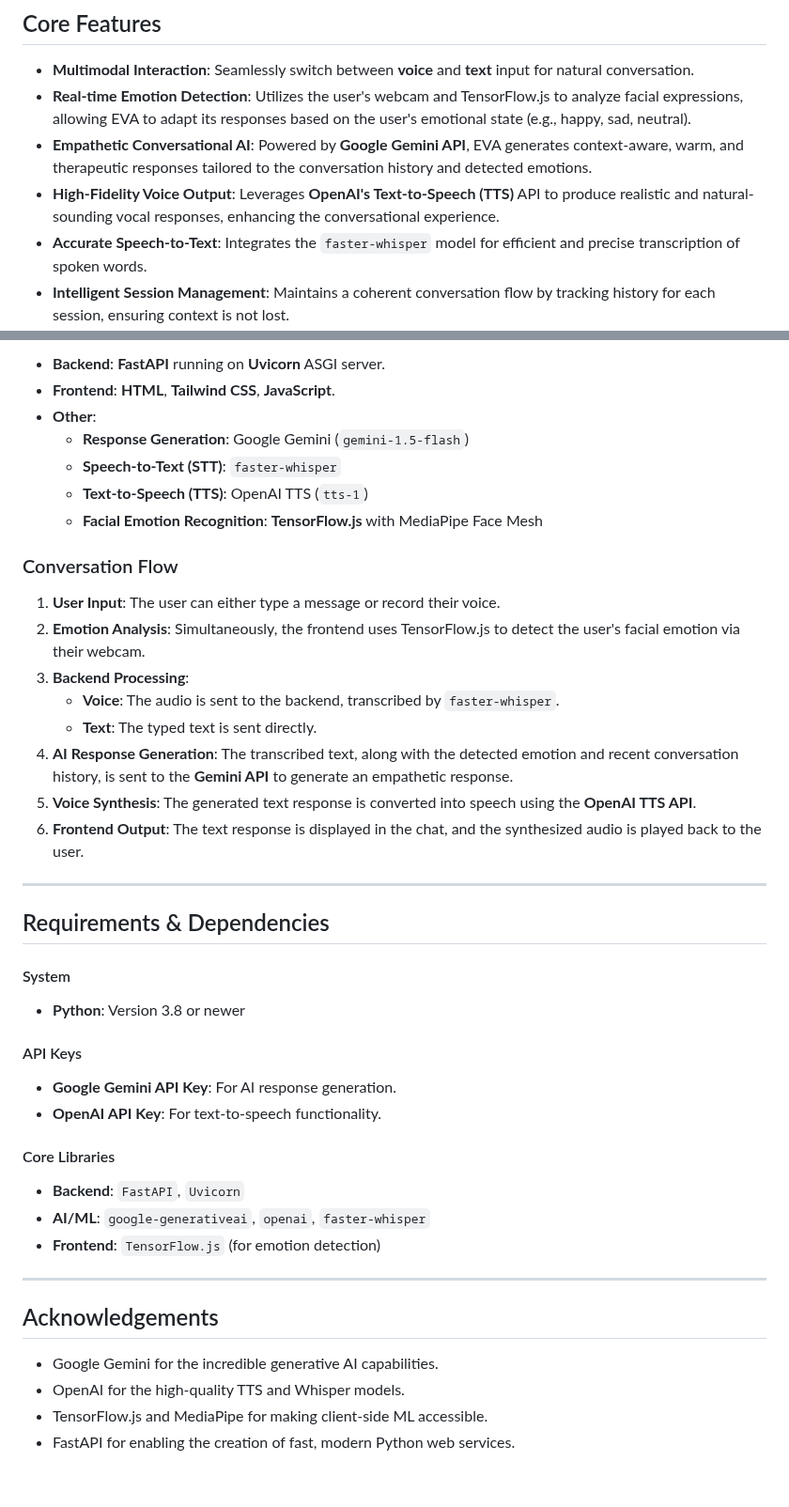
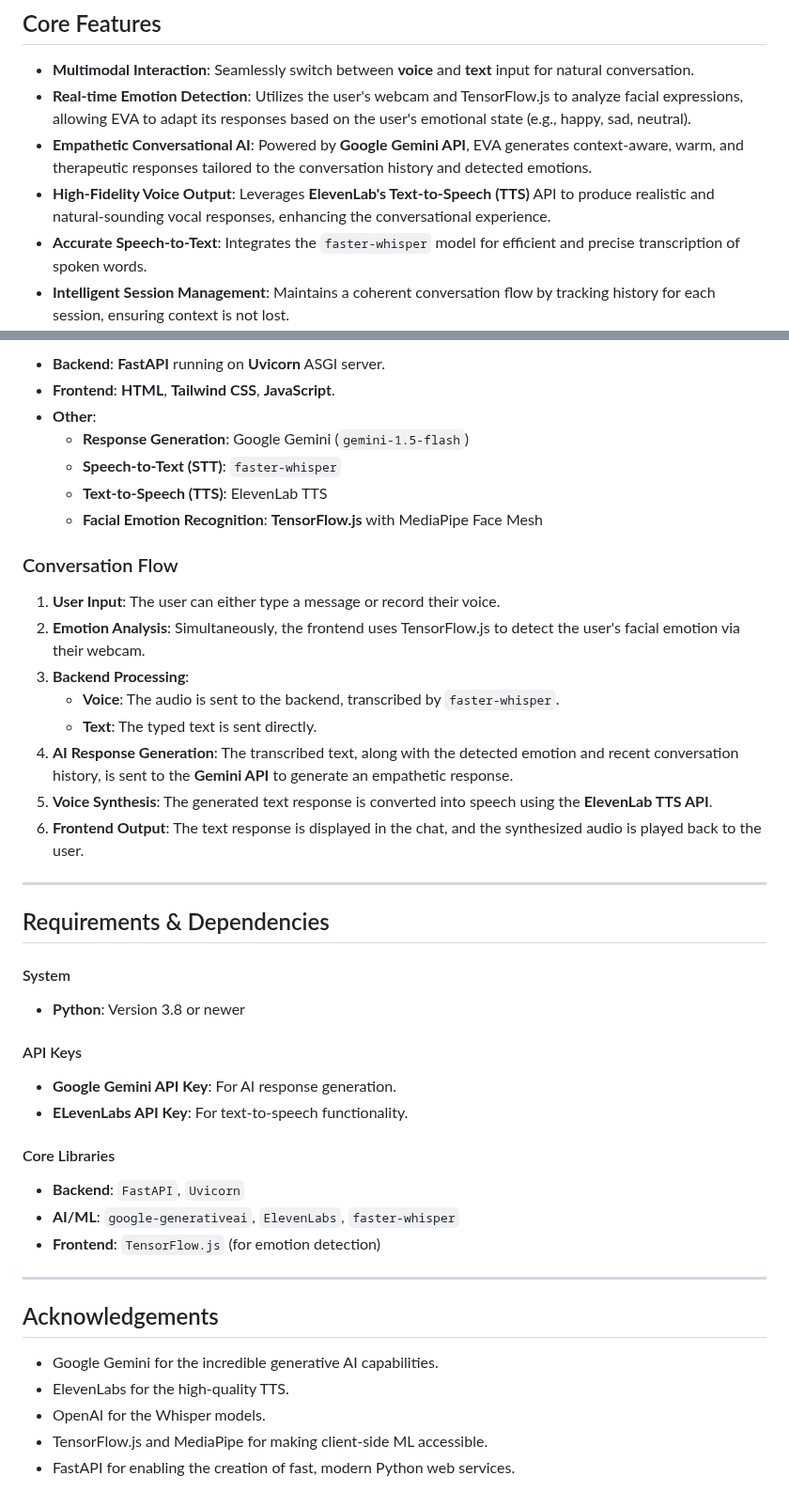
Before and after one commit to ArjunBhalla18/EVA-Emotional-Virtual-Assistant, a Markdown page: README.md, 2 parts joined by grey strips. Shown at 94% size. Rendered like a GitHub page.

```diff
--- a/README.md
+++ b/README.md
@@ -11,7 +11,7 @@ EVA version- 1.0.0 (first prototype)
 * **Multimodal Interaction**: Seamlessly switch between **voice** and **text** input for natural conversation.
 * **Real-time Emotion Detection**: Utilizes the user's webcam and TensorFlow.js to analyze facial expressions, allowing EVA to adapt its responses based on the user's emotional state (e.g., happy, sad, neutral).
 * **Empathetic Conversational AI**: Powered by **Google Gemini API**, EVA generates context-aware, warm, and therapeutic responses tailored to the conversation history and detected emotions.
-* **High-Fidelity Voice Output**: Leverages **OpenAI's Text-to-Speech (TTS)** API to produce realistic and natural-sounding vocal responses, enhancing the conversational experience.
+* **High-Fidelity Voice Output**: Leverages **ElevenLab's Text-to-Speech (TTS)** API to produce realistic and natural-sounding vocal responses, enhancing the conversational experience.
 * **Accurate Speech-to-Text**: Integrates the `faster-whisper` model for efficient and precise transcription of spoken words.
 * **Intelligent Session Management**: Maintains a coherent conversation flow by tracking history for each session, ensuring context is not lost.
 
@@ -26,7 +26,7 @@ EVA is built with a Python backend and a vanilla JavaScript frontend, orchestrat
 * **Other**:
     * **Response Generation**: Google Gemini (`gemini-1.5-flash`)
     * **Speech-to-Text (STT)**: `faster-whisper`
-    * **Text-to-Speech (TTS)**: OpenAI TTS (`tts-1`)
+    * **Text-to-Speech (TTS)**: ElevenLab TTS
     * **Facial Emotion Recognition**: **TensorFlow.js** with MediaPipe Face Mesh
 
 ### Conversation Flow
@@ -36,7 +36,7 @@ EVA is built with a Python backend and a vanilla JavaScript frontend, orchestrat
     * **Voice**: The audio is sent to the backend, transcribed by `faster-whisper`.
     * **Text**: The typed text is sent directly.
 4.  **AI Response Generation**: The transcribed text, along with the detected emotion and recent conversation history, is sent to the **Gemini API** to generate an empathetic response.
-5.  **Voice Synthesis**: The generated text response is converted into speech using the **OpenAI TTS API**.
+5.  **Voice Synthesis**: The generated text response is converted into speech using the **ElevenLab TTS API**.
 6.  **Frontend Output**: The text response is displayed in the chat, and the synthesized audio is played back to the user.
 
 ---
@@ -48,11 +48,11 @@ EVA is built with a Python backend and a vanilla JavaScript frontend, orchestrat
 
 #### API Keys
 * **Google Gemini API Key**: For AI response generation.
-* **OpenAI API Key**: For text-to-speech functionality.
+* **ELevenLabs API Key**: For text-to-speech functionality.
 
 #### Core Libraries
 * **Backend**: `FastAPI`, `Uvicorn`
-* **AI/ML**: `google-generativeai`, `openai`, `faster-whisper`
+* **AI/ML**: `google-generativeai`, `ElevenLabs`, `faster-whisper`
 * **Frontend**: `TensorFlow.js` (for emotion detection)
 
 ---
@@ -60,6 +60,7 @@ EVA is built with a Python backend and a vanilla JavaScript frontend, orchestrat
 ## Acknowledgements
 
 * Google Gemini for the incredible generative AI capabilities.
-* OpenAI for the high-quality TTS and Whisper models.
+* ElevenLabs for the high-quality TTS.
+* OpenAI for the Whisper models.
 * TensorFlow.js and MediaPipe for making client-side ML accessible.
 * FastAPI for enabling the creation of fast, modern Python web services.
```
